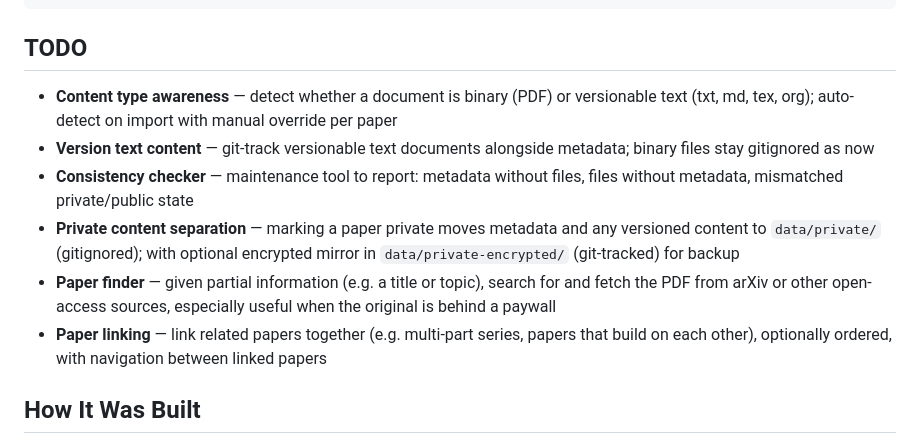
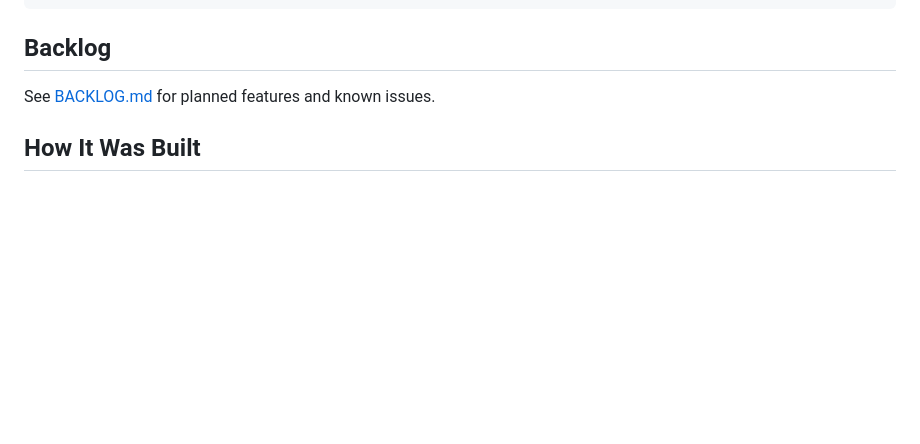
Before and after one commit to RGaudoin/biblioteca, a Markdown page: README.md, the part around the change. Drawn GitHub-style; blank space fills up the shorter version.

````diff
--- a/README.md
+++ b/README.md
@@ -87,14 +87,9 @@ biblioteca/
     └── config.json     # User settings (gitignored)
 ```
 
-## TODO
+## Backlog
 
-- **Content type awareness** — detect whether a document is binary (PDF) or versionable text (txt, md, tex, org); auto-detect on import with manual override per paper
-- **Version text content** — git-track versionable text documents alongside metadata; binary files stay gitignored as now
-- **Consistency checker** — maintenance tool to report: metadata without files, files without metadata, mismatched private/public state
-- **Private content separation** — marking a paper private moves metadata and any versioned content to `data/private/` (gitignored); with optional encrypted mirror in `data/private-encrypted/` (git-tracked) for backup
-- **Paper finder** — given partial information (e.g. a title or topic), search for and fetch the PDF from arXiv or other open-access sources, especially useful when the original is behind a paywall
-- **Paper linking** — link related papers together (e.g. multi-part series, papers that build on each other), optionally ordered, with navigation between linked papers
+See [BACKLOG.md](BACKLOG.md) for planned features and known issues.
 
 ## How It Was Built
 
````
Also changed, not shown: BACKLOG.md (added, +22 -0 lines).
